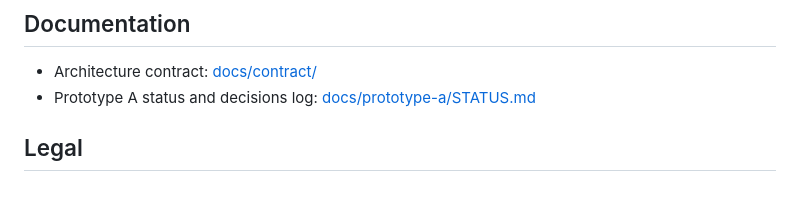
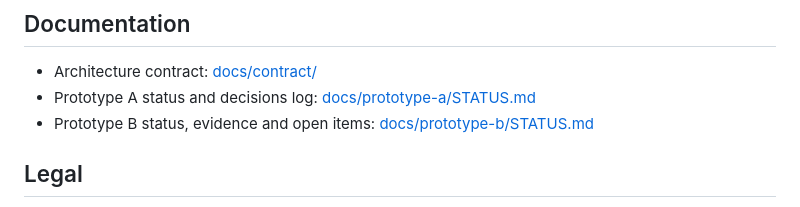
Before and after one commit to Weelson7/RPy-extractor, a Markdown page: README.md, the part around the change. Drawn GitHub-style.

```diff
--- a/README.md
+++ b/README.md
@@ -111,6 +111,7 @@ Real-tool tests run with `VIWO_L5=1`; CI runs everything on Linux and Windows. C
 
 - Architecture contract: [docs/contract/](docs/contract/README.md)
 - Prototype A status and decisions log: [docs/prototype-a/STATUS.md](docs/prototype-a/STATUS.md)
+- Prototype B status, evidence and open items: [docs/prototype-b/STATUS.md](docs/prototype-b/STATUS.md)
 
 ## Legal
 
```
Also changed, not shown: docs/contract/16-roadmap.md (+3 -1 lines), docs/prototype-b/STATUS.md (added, +54 -0 lines).
